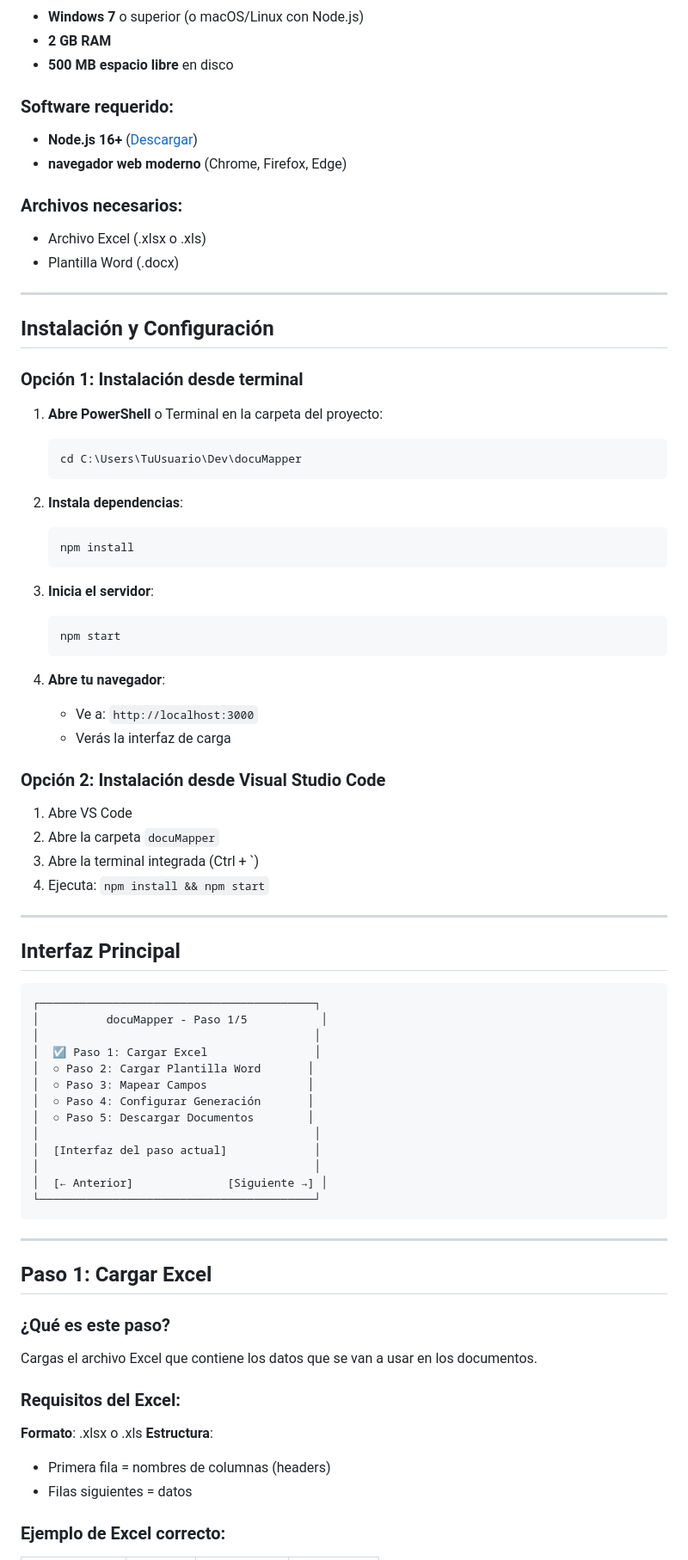
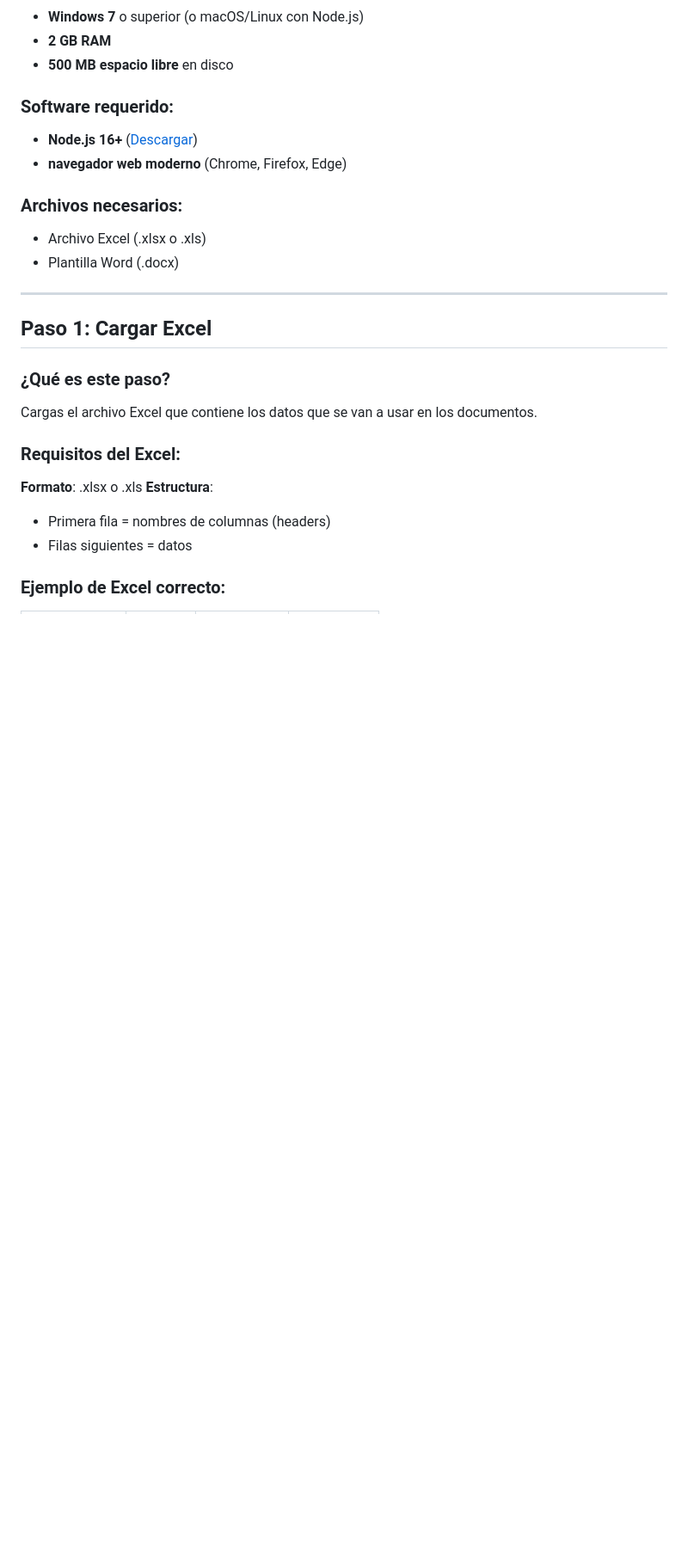
Before and after one commit to ingdave/DocuMapper, a Markdown page: README.md, the part around the change. Shown at 86% size. Drawn GitHub-style; blank space fills up the shorter version.

Commit message:
Remove installation and configuration section
Removed installation and configuration instructions from README.

````diff
--- a/README.md
+++ b/README.md
@@ -52,59 +52,6 @@ Tienes un Excel con 50 vendedores y quieres generar 50 certificados de venta (un
 ### Archivos necesarios:
 - Archivo Excel (.xlsx o .xls)
 - Plantilla Word (.docx)
-
----
-
-## Instalación y Configuración
-
-### Opción 1: Instalación desde terminal
-
-1. **Abre PowerShell** o Terminal en la carpeta del proyecto:
-   ```powershell
-   cd C:\Users\TuUsuario\Dev\docuMapper
-   ```
-
-2. **Instala dependencias**:
-   ```powershell
-   npm install
-   ```
-
-3. **Inicia el servidor**:
-   ```powershell
-   npm start
-   ```
-
-4. **Abre tu navegador**:
-   - Ve a: `http://localhost:3000`
-   - Verás la interfaz de carga
-
-### Opción 2: Instalación desde Visual Studio Code
-
-1. Abre VS Code
-2. Abre la carpeta `docuMapper`
-3. Abre la terminal integrada (Ctrl + `)
-4. Ejecuta: `npm install && npm start`
-
----
-
-## Interfaz Principal
-
-```
-┌─────────────────────────────────────────┐
-│          docuMapper - Paso 1/5           │
-│                                         │
-│  ☑ Paso 1: Cargar Excel                │
-│  ○ Paso 2: Cargar Plantilla Word       │
-│  ○ Paso 3: Mapear Campos               │
-│  ○ Paso 4: Configurar Generación       │
-│  ○ Paso 5: Descargar Documentos        │
-│                                         │
-│  [Interfaz del paso actual]             │
-│                                         │
-│  [← Anterior]              [Siguiente →] │
-└─────────────────────────────────────────┘
-```
-
 ---
 
 ## Paso 1: Cargar Excel
````
